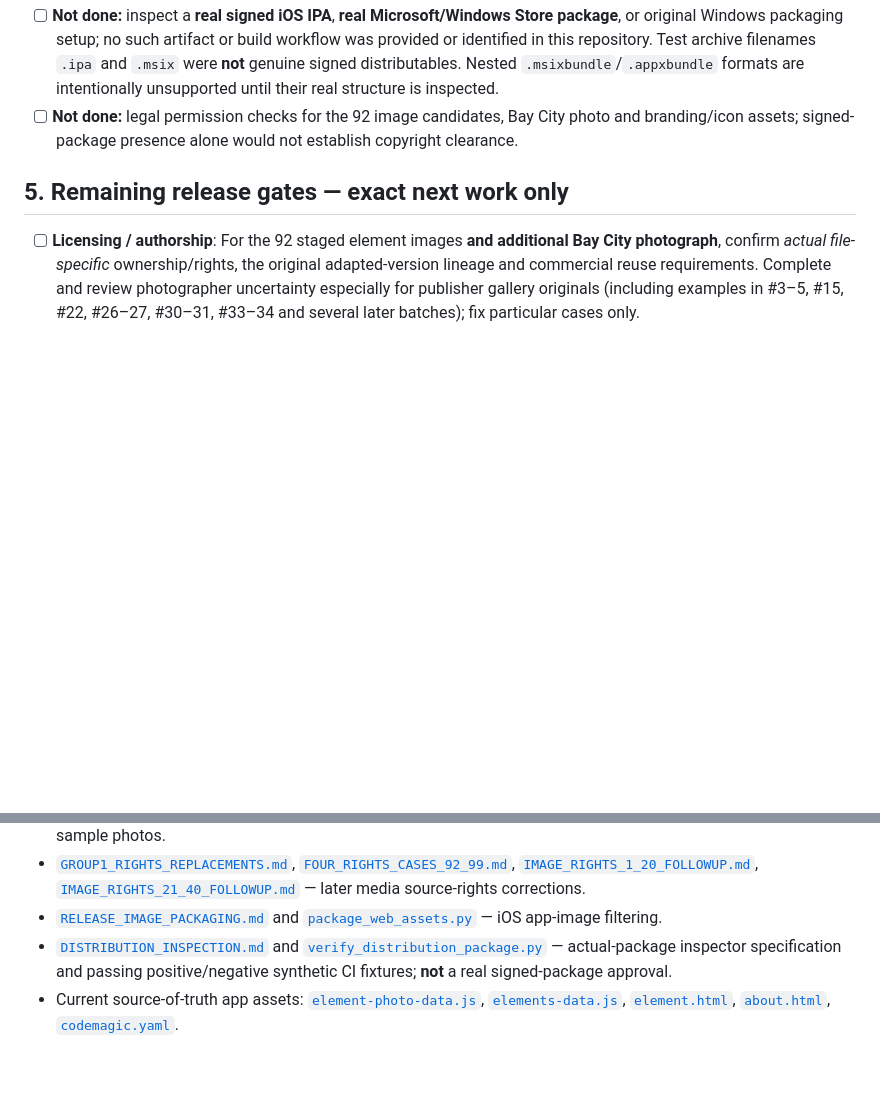
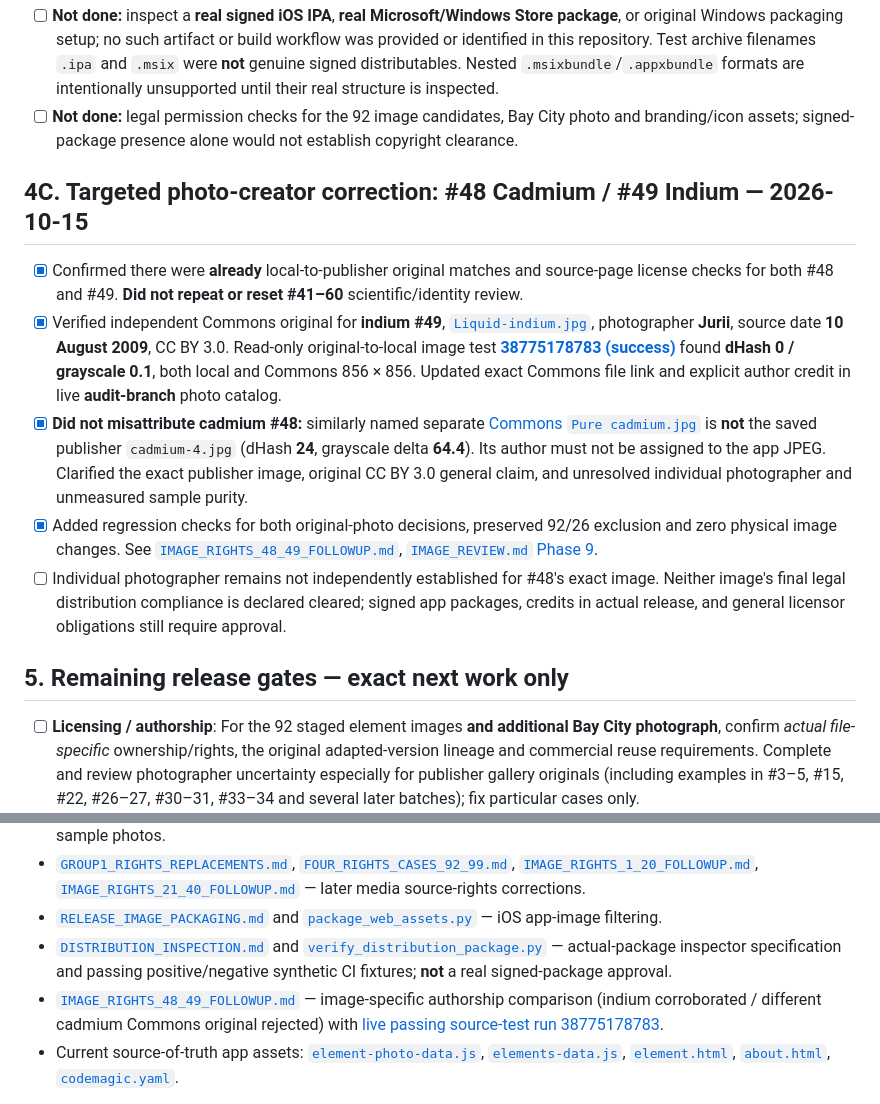
Before and after one commit to comctx/Periodic-Table-Explorer, a Markdown page: audit/MASTER_AUDIT_RECORD.md, 2 parts joined by grey strips. GitHub-like rendering; blank space fills up the shorter version.

Commit message:
Preserve verified indium photographer and cadmium mismatch in master audit without resetting earlier reviews

```diff
--- a/audit/MASTER_AUDIT_RECORD.md
+++ b/audit/MASTER_AUDIT_RECORD.md
@@ -230,6 +230,14 @@ Sources: [`SCIENCE_AUDIT.md`](SCIENCE_AUDIT.md), [`check-data.mjs`](check-data.m
 - [ ] **Not done:** inspect a **real signed iOS IPA**, **real Microsoft/Windows Store package**, or original Windows packaging setup; no such artifact or build workflow was provided or identified in this repository. Test archive filenames `.ipa` and `.msix` were **not** genuine signed distributables. Nested `.msixbundle`/`.appxbundle` formats are intentionally unsupported until their real structure is inspected.
 - [ ] **Not done:** legal permission checks for the 92 image candidates, Bay City photo and branding/icon assets; signed-package presence alone would not establish copyright clearance.
 
+## 4C. Targeted photo-creator correction: #48 Cadmium / #49 Indium — 2026-10-15
+
+- [x] Confirmed there were **already** local-to-publisher original matches and source-page license checks for both #48 and #49. **Did not repeat or reset #41–60** scientific/identity review.
+- [x] Verified independent Commons original for **indium #49**, [`Liquid-indium.jpg`](https://commons.wikimedia.org/wiki/File:Liquid-indium.jpg), photographer **Jurii**, source date **10 August 2009**, CC BY 3.0. Read-only original-to-local image test [**38775178783 (success)**](https://github.com/comctx/Periodic-Table-Explorer/actions/runs/38775178783) found **dHash 0 / grayscale 0.1**, both local and Commons 856 × 856. Updated exact Commons file link and explicit author credit in live **audit-branch** photo catalog.
+- [x] **Did not misattribute cadmium #48:** similarly named separate [Commons `Pure cadmium.jpg`](https://commons.wikimedia.org/wiki/File:Pure_cadmium.jpg) is **not** the saved publisher `cadmium-4.jpg` (dHash **24**, grayscale delta **64.4**). Its author must not be assigned to the app JPEG. Clarified the exact publisher image, original CC BY 3.0 general claim, and unresolved individual photographer and unmeasured sample purity.
+- [x] Added regression checks for both original-photo decisions, preserved 92/26 exclusion and zero physical image changes. See [`IMAGE_RIGHTS_48_49_FOLLOWUP.md`](IMAGE_RIGHTS_48_49_FOLLOWUP.md), [`IMAGE_REVIEW.md` Phase 9](IMAGE_REVIEW.md).
+- [ ] Individual photographer remains not independently established for #48's exact image. Neither image's final legal distribution compliance is declared cleared; signed app packages, credits in actual release, and general licensor obligations still require approval.
+
 ## 5. Remaining release gates — exact next work only
 
 - [ ] **Licensing / authorship**: For the 92 staged element images **and additional Bay City photograph**, confirm *actual file-specific* ownership/rights, the original adapted-version lineage and commercial reuse requirements. Complete and review photographer uncertainty especially for publisher gallery originals (including examples in #3–5, #15, #22, #26–27, #30–31, #33–34 and several later batches); fix particular cases only.
@@ -263,6 +271,7 @@ Sources: [`SCIENCE_AUDIT.md`](SCIENCE_AUDIT.md), [`check-data.mjs`](check-data.m
 - [`GROUP1_RIGHTS_REPLACEMENTS.md`](GROUP1_RIGHTS_REPLACEMENTS.md), [`FOUR_RIGHTS_CASES_92_99.md`](FOUR_RIGHTS_CASES_92_99.md), [`IMAGE_RIGHTS_1_20_FOLLOWUP.md`](IMAGE_RIGHTS_1_20_FOLLOWUP.md), [`IMAGE_RIGHTS_21_40_FOLLOWUP.md`](IMAGE_RIGHTS_21_40_FOLLOWUP.md) — later media source-rights corrections.
 - [`RELEASE_IMAGE_PACKAGING.md`](RELEASE_IMAGE_PACKAGING.md) and [`package_web_assets.py`](package_web_assets.py) — iOS app-image filtering.
 - [`DISTRIBUTION_INSPECTION.md`](DISTRIBUTION_INSPECTION.md) and [`verify_distribution_package.py`](verify_distribution_package.py) — actual-package inspector specification and passing positive/negative synthetic CI fixtures; **not** a real signed-package approval.
+- [`IMAGE_RIGHTS_48_49_FOLLOWUP.md`](IMAGE_RIGHTS_48_49_FOLLOWUP.md) — image-specific authorship comparison (indium corroborated / different cadmium Commons original rejected) with [live passing source-test run 38775178783](https://github.com/comctx/Periodic-Table-Explorer/actions/runs/38775178783).
 - Current source-of-truth app assets: [`element-photo-data.js`](../element-photo-data.js), [`elements-data.js`](../elements-data.js), [`element.html`](../element.html), [`about.html`](../about.html), [`codemagic.yaml`](../codemagic.yaml).
 
 **Master-record creation changes no chemistry, photos, quiz code or distribution settings.** It documents the audited baseline so that future changes are intentional and verifiable.
```
